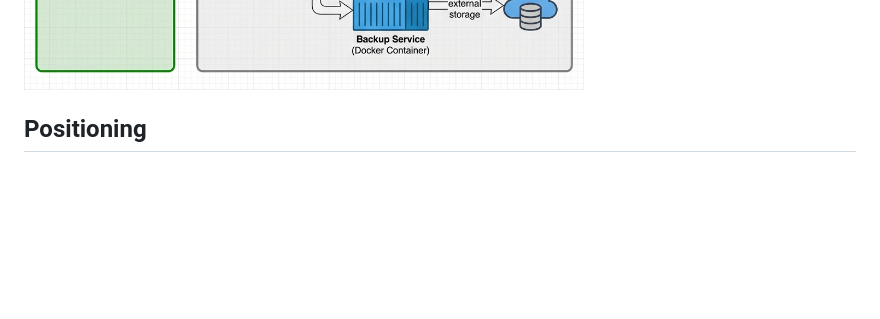
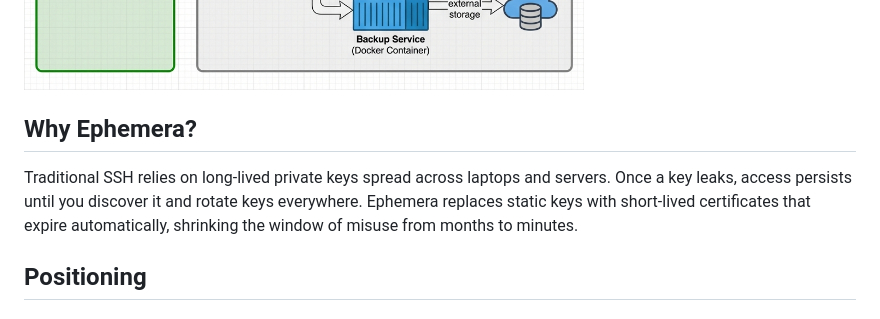
Before and after one commit to Qarait/ephemera, a Markdown page: README.md, the part around the change. Rendered like a GitHub page; blank space fills up the shorter version.

Commit message:
docs: add Why Ephemera section to README

```diff
--- a/README.md
+++ b/README.md
@@ -14,6 +14,10 @@
 > **GitHub Mirror**: [GitHub](https://github.com/Qarait/ephemera) (for availability and hosting)
 
 ![Architecture Diagram](assets/diagrams/ephemera_v2_architecture.png)
+
+## Why Ephemera?
+
+Traditional SSH relies on long-lived private keys spread across laptops and servers. Once a key leaks, access persists until you discover it and rotate keys everywhere. Ephemera replaces static keys with short-lived certificates that expire automatically, shrinking the window of misuse from months to minutes.
 
 ## Positioning
 
```
